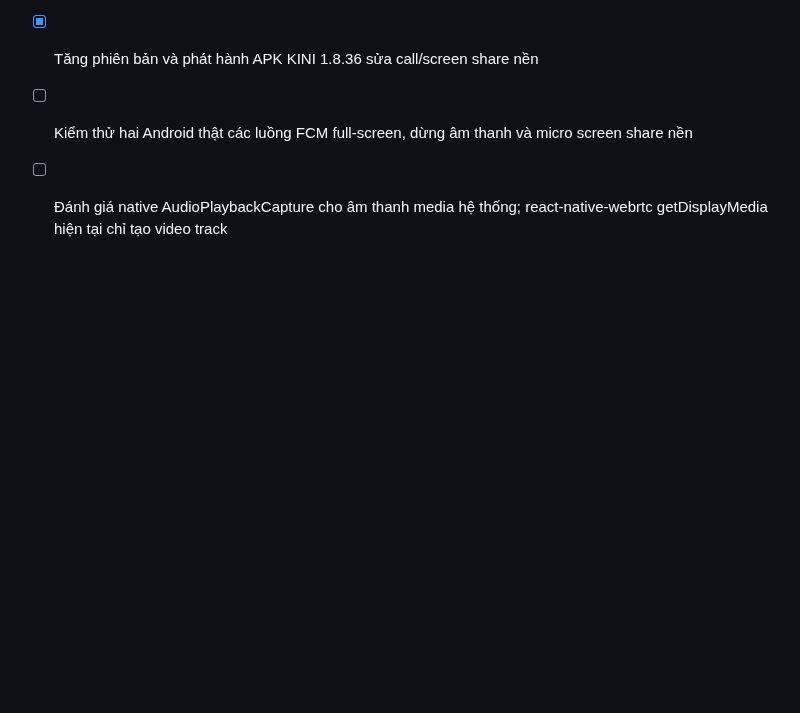
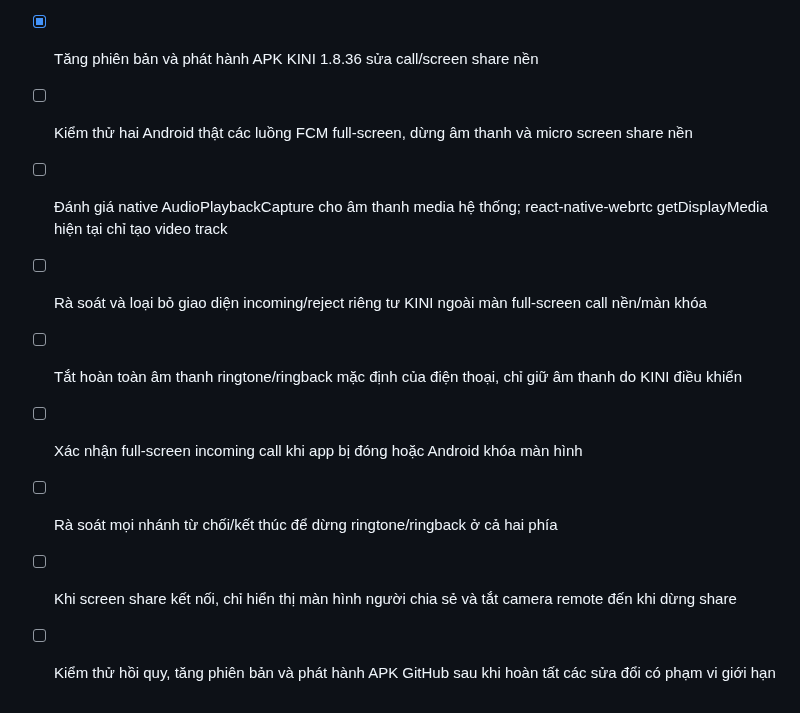
Before and after one commit to haitruongproqt1-a11y/KINI, a Markdown page: todo.md, the part around the change. GitHub-like rendering; blank space fills up the shorter version.

Commit message:
Checkpoint: Checkpoint bảo vệ trước đợt sửa KINI incoming-call/audio-only và camera screen-share theo yêu cầu mới.

```diff
--- a/todo.md
+++ b/todo.md
@@ -313,3 +313,10 @@ _ Cập nhật: bỏ qua dòng ghi chú nếu không cần hiển thị cho ngư
 - [x] Tăng phiên bản và phát hành APK KINI 1.8.36 sửa call/screen share nền
 - [ ] Kiểm thử hai Android thật các luồng FCM full-screen, dừng âm thanh và micro screen share nền
 - [ ] Đánh giá native AudioPlaybackCapture cho âm thanh media hệ thống; react-native-webrtc getDisplayMedia hiện tại chỉ tạo video track
+
+- [ ] Rà soát và loại bỏ giao diện incoming/reject riêng tư KINI ngoài màn full-screen call nền/màn khóa
+- [ ] Tắt hoàn toàn âm thanh ringtone/ringback mặc định của điện thoại, chỉ giữ âm thanh do KINI điều khiển
+- [ ] Xác nhận full-screen incoming call khi app bị đóng hoặc Android khóa màn hình
+- [ ] Rà soát mọi nhánh từ chối/kết thúc để dừng ringtone/ringback ở cả hai phía
+- [ ] Khi screen share kết nối, chỉ hiển thị màn hình người chia sẻ và tắt camera remote đến khi dừng share
+- [ ] Kiểm thử hồi quy, tăng phiên bản và phát hành APK GitHub sau khi hoàn tất các sửa đổi có phạm vi giới hạn
```
